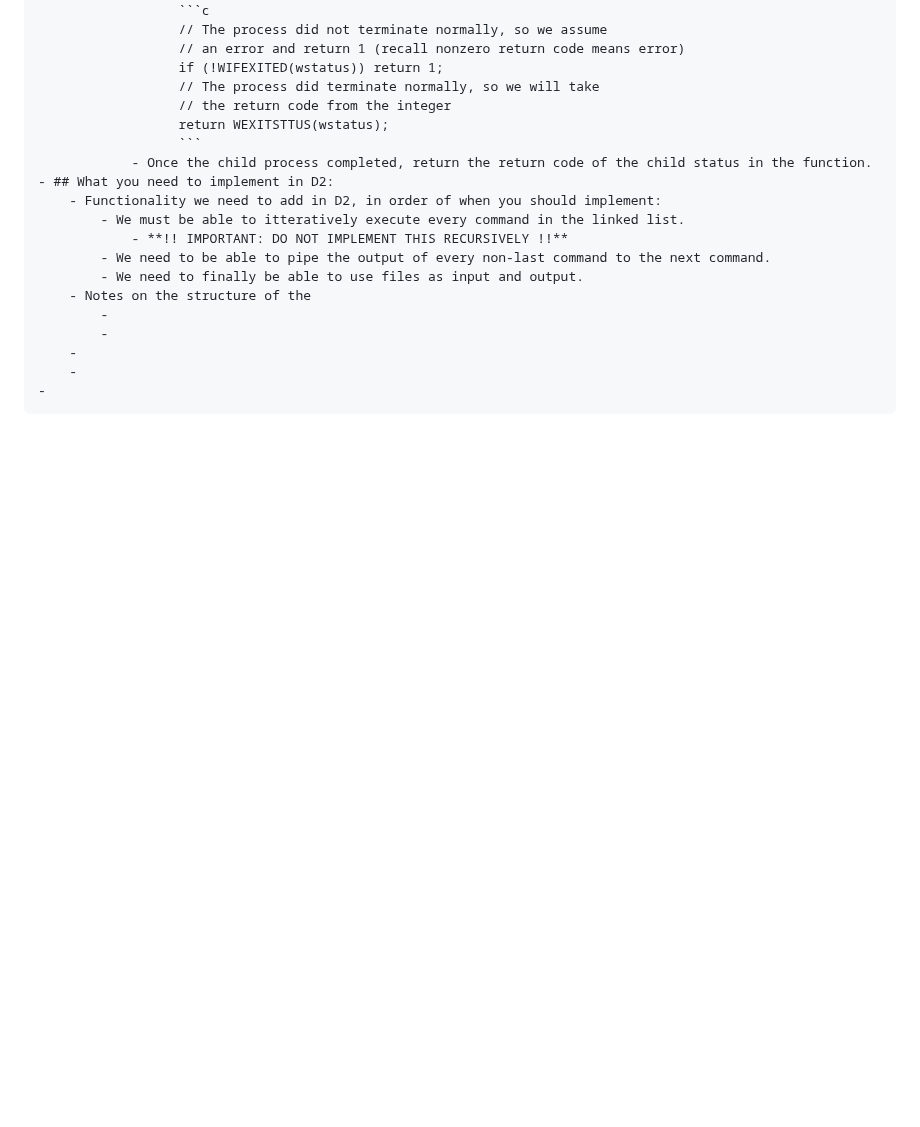
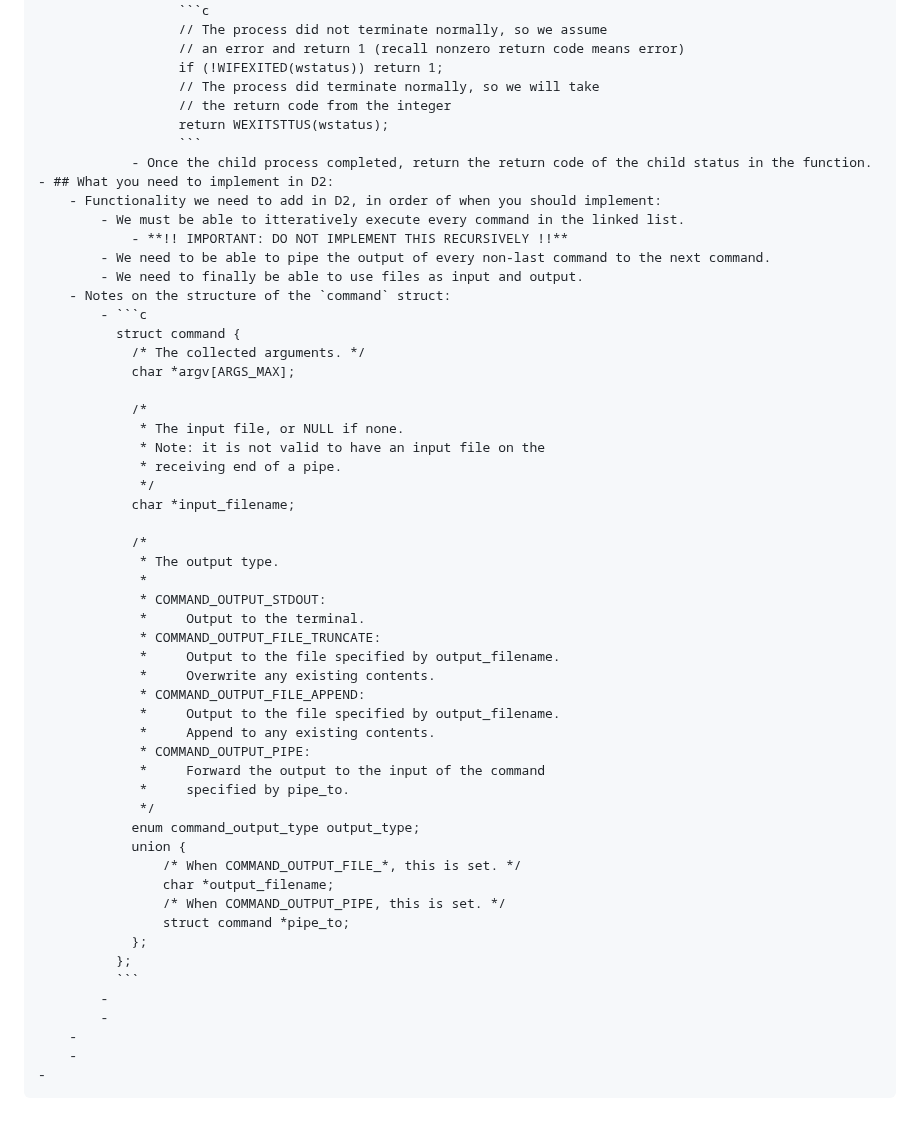
Before and after one commit to CSCI-442-Mines/lukes-notes, a Markdown page: journals/2024_02_13.md, the part around the change. Rendered like a GitHub page; blank space fills up the shorter version.

Commit message:
Auto saved by Logseq

````diff
--- a/journals/2024_02_13.md
+++ b/journals/2024_02_13.md
@@ -76,7 +76,43 @@
 				- **!! IMPORTANT: DO NOT IMPLEMENT THIS RECURSIVELY !!**
 			- We need to be able to pipe the output of every non-last command to the next command.
 			- We need to finally be able to use files as input and output.
-		- Notes on the structure of the
+		- Notes on the structure of the `command` struct:
+			- ```c
+			  struct command {
+			  	/* The collected arguments. */
+			  	char *argv[ARGS_MAX];
+
+			  	/*
+			  	 * The input file, or NULL if none.
+			  	 * Note: it is not valid to have an input file on the
+			  	 * receiving end of a pipe.
+			  	 */
+			  	char *input_filename;
+
+			  	/*
+			  	 * The output type.
+			  	 *
+			  	 * COMMAND_OUTPUT_STDOUT:
+			  	 *     Output to the terminal.
+			  	 * COMMAND_OUTPUT_FILE_TRUNCATE:
+			  	 *     Output to the file specified by output_filename.
+			  	 *     Overwrite any existing contents.
+			  	 * COMMAND_OUTPUT_FILE_APPEND:
+			  	 *     Output to the file specified by output_filename.
+			  	 *     Append to any existing contents.
+			  	 * COMMAND_OUTPUT_PIPE:
+			  	 *     Forward the output to the input of the command
+			  	 *     specified by pipe_to.
+			  	 */
+			  	enum command_output_type output_type;
+			  	union {
+			  		/* When COMMAND_OUTPUT_FILE_*, this is set. */
+			  		char *output_filename;
+			  		/* When COMMAND_OUTPUT_PIPE, this is set. */
+			  		struct command *pipe_to;
+			  	};
+			  };
+			  ```
 			-
 			-
 		-
````
